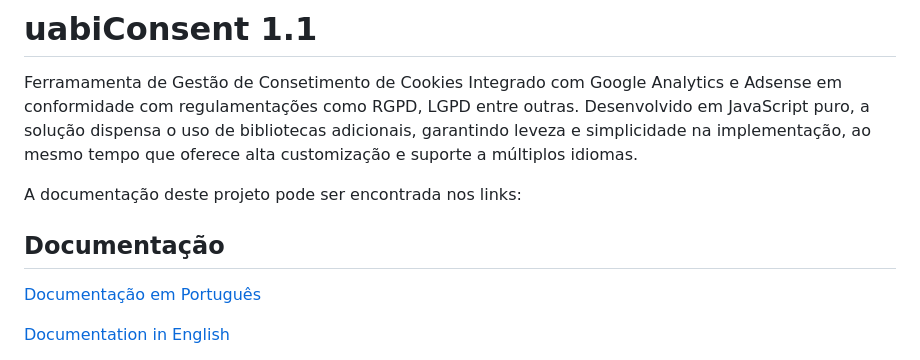
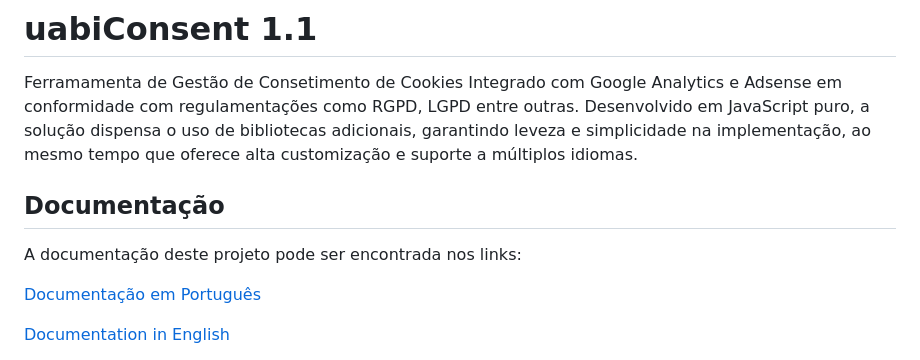
Before and after one commit to rdrusian/uabiConsent, a Markdown page: README.md, the part around the change. Drawn GitHub-style.

```diff
--- a/README.md
+++ b/README.md
@@ -2,9 +2,10 @@
 
 Ferramamenta de Gestão de Consetimento de Cookies Integrado com Google Analytics e Adsense em conformidade com regulamentações como RGPD, LGPD entre outras. Desenvolvido em JavaScript puro, a solução dispensa o uso de bibliotecas adicionais, garantindo leveza e simplicidade na implementação, ao mesmo tempo que oferece alta customização e suporte a múltiplos idiomas.
 
-A documentação deste projeto pode ser encontrada nos links:
 
 ## Documentação
+
+A documentação deste projeto pode ser encontrada nos links:
 
 [Documentação em Português](https://telazul.drusian.com.br/pt/artigo/uabiconsent-v11-gestao-de-cookies-integrado-com-analytics-e-adsense)
 
```
